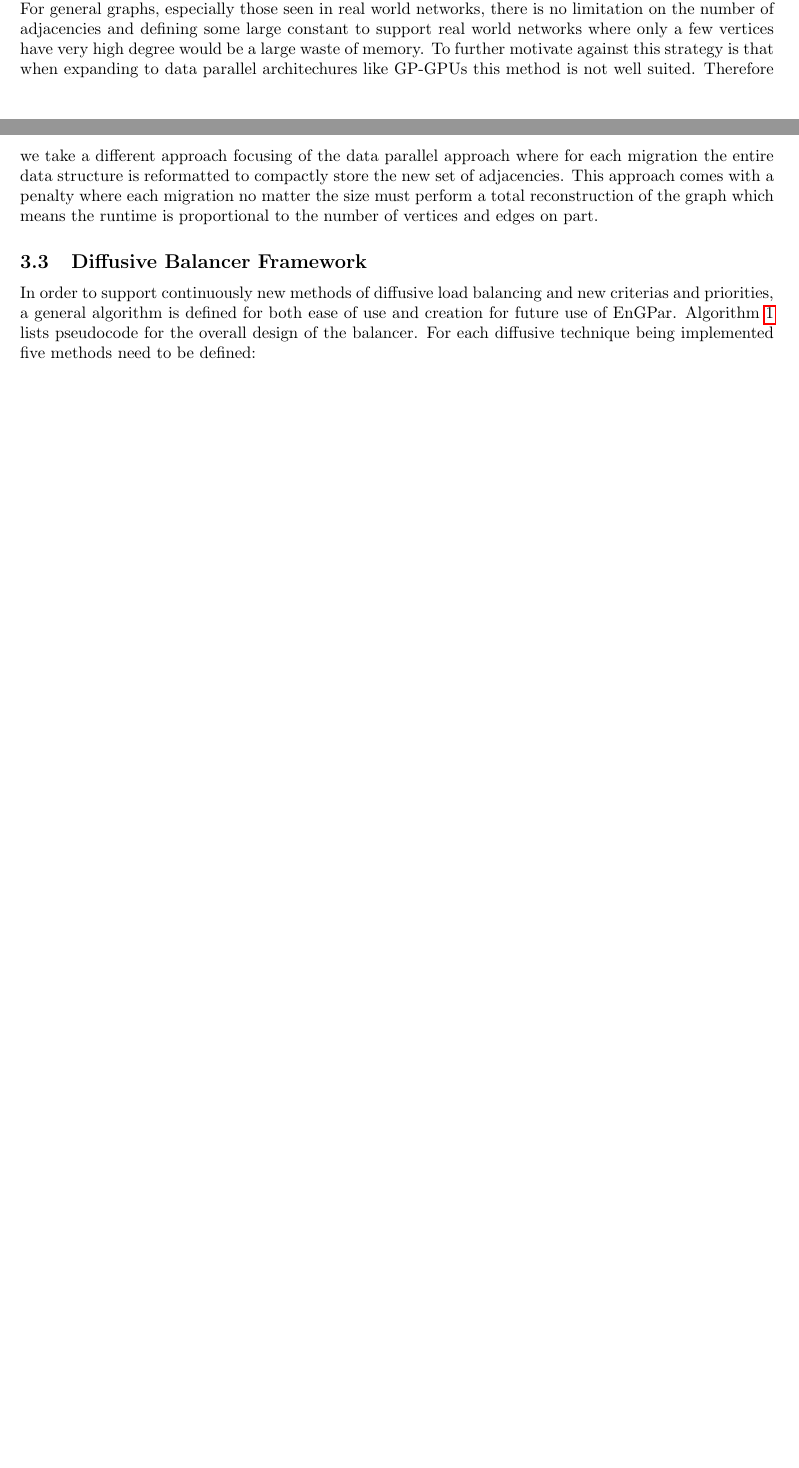
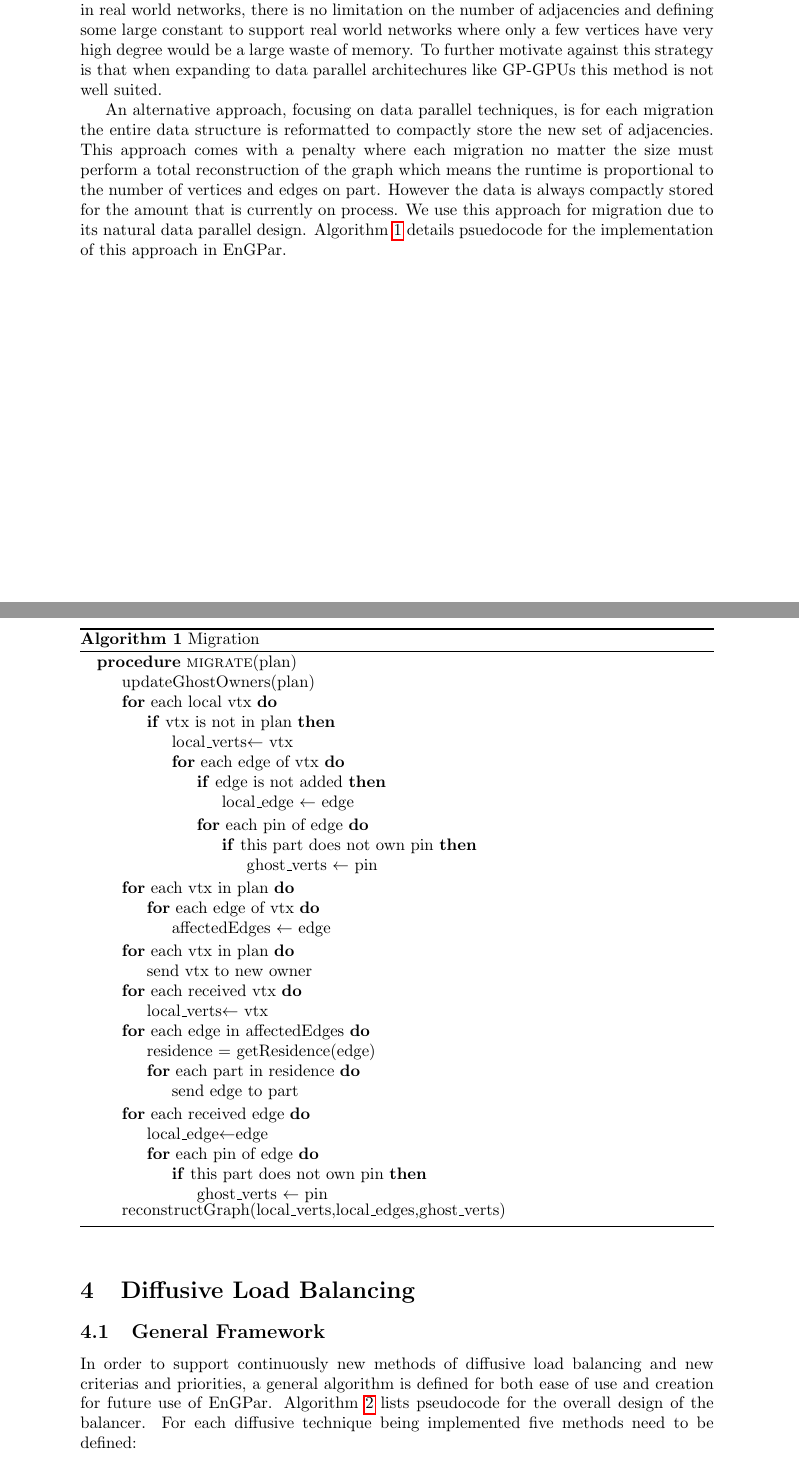
Before and after one commit to SCOREC/EnGPar-Docs, a LaTeX document (diamog_mane_6680_final/final.tex): two parts of pages 2 and 3 of 7 before the commit and two parts of pages 3 and 4 of 9 after it, joined at a grey line, cut so that both start at the same text, the shorter picture padded with empty space. Compiled offline with pdfLaTeX.

Commit message:
Last bit of new information

```diff
--- a/diamog_mane_6680_final/final.tex
+++ b/diamog_mane_6680_final/final.tex
@@ -8,7 +8,7 @@
 \usepackage{algorithm}
 \usepackage[noend]{algpseudocode}
 \usepackage{amsmath}
-\geometry{margin=1in}
+\geometry{margin=1.5in}
 \usepackage[english]{babel}
 \usepackage{url}
 \usepackage{titling}
@@ -65,8 +64,65 @@ Applications utilizing this abstraction define atomic domain entities as vertice
 
 \subsection{Migration}
-In order to support diffusive load balancing, an internal migration procedure is required to allow iterative changes of the data structure. Having to perform several small migrations constantly introduces a challenge in how to construct the data structure optimally to allow quick changes. One solution to this problem, as seen in PUMI for use in ParMA \cite{ibanez2016pumi}, is to allocate extra storage where neccessary in order to allow easy inserts and deletes into the data structure without having to restructure entire portions of it. This results in a migration procedure which runs in time proportional to the number of entities being migrated. While this method is fast it has a memory concern on having this extra storage. On top of that there is the question of how large the extra storage needs to be to ensure it never overflows. For the case of PUMI, the data structure is a mesh and adjacencies are mostly limited due to spatial considerations. For general graphs, especially those seen in real world networks, there is no limitation on the number of adjacencies and defining some large constant to support real world networks where only a few vertices have very high degree would be a large waste of memory. To further motivate against this strategy is that when expanding to data parallel architechures like GP-GPUs this method is not well suited. Therefore we take a different approach focusing of the data parallel approach where for each migration the entire data structure is reformatted to compactly store the new set of adjacencies. This approach comes with a penalty where each migration no matter the size must perform a total reconstruction of the graph which means the runtime is proportional to the number of vertices and edges on part.
+In order to support diffusive load balancing, an internal migration procedure is required to allow iterative changes of the data structure. Having to perform several small migrations constantly introduces a challenge in how to construct the data structure optimally to allow quick changes.
 
-\subsection{Diffusive Balancer Framework}
+One solution to this problem, as seen in PUMI for use in ParMA \cite{ibanez2016pumi}, is to allocate extra storage where neccessary in order to allow easy inserts and deletes into the data structure without having to restructure entire portions of it. This results in a migration procedure which runs in time proportional to the number of entities being migrated. While this method is fast it has a memory concern on having this extra storage. On top of that there is the question of how large the extra storage needs to be to ensure it never overflows. For the case of PUMI, the data structure is a mesh and adjacencies are mostly limited due to spatial considerations. For general graphs, especially those seen in real world networks, there is no limitation on the number of adjacencies and defining some large constant to support real world networks where only a few vertices have very high degree would be a large waste of memory. To further motivate against this strategy is that when expanding to data parallel architechures like GP-GPUs this method is not well suited.
+
+An alternative approach, focusing on data parallel techniques, is for each migration the entire data structure is reformatted to compactly store the new set of adjacencies. This approach comes with a penalty where each migration no matter the size must perform a total reconstruction of the graph which means the runtime is proportional to the number of vertices and edges on part. However the data is always compactly stored for the amount that is currently on process. We use this approach for migration due to its natural data parallel design. Algorithm \ref{alg:migration} details psuedocode for the implementation of this approach in EnGPar.
+\newpage
+
+\begin{algorithm}
+\caption{Migration}\label{alg:migration}
+\begin{algorithmic}
+  \Procedure{migrate}{plan}
+  \State updateGhostOwners(plan)
+  \For {each local vtx}
+  \If {vtx is not in plan}
+  \State local\_verts$\leftarrow$ vtx
+  \For {each edge of vtx}
+  \If {edge is not added}
+  \State local\_edge $\leftarrow$ edge
+  \EndIf
+  \For {each pin of edge}
+  \If {this part does not own pin}
+  \State ghost\_verts $\leftarrow$ pin
+  \EndIf
+  \EndFor
+  \EndFor
+  \EndIf
+  \EndFor
+  \For {each vtx in plan}
+  \For {each edge of vtx}
+  \State affectedEdges $\leftarrow$ edge
+  \EndFor
+  \EndFor
+  \For {each vtx in plan}
+  \State send vtx to new owner
+  \EndFor
+  \For {each received vtx}
+  \State local\_verts$\leftarrow$ vtx
+  \EndFor
+  \For {each edge in affectedEdges}
+  \State residence = getResidence(edge)
+  \For {each part in residence}
+  \State send edge to part
+  \EndFor
+  \EndFor
+  \For {each received edge}
+  \State local\_edge$\leftarrow$edge
+  \For {each pin of edge}
+  \If {this part does not own pin}
+  \State ghost\_verts $\leftarrow$ pin
+  \EndIf
+  \EndFor
+  \EndFor
+  reconstructGraph(local\_verts,local\_edges,ghost\_verts)
+  \EndProcedure
+
+\end{algorithmic}
+\end{algorithm}
+
+\section{Diffusive Load Balancing}
+\subsection{General Framework}
 In order to support continuously new methods of diffusive load balancing and new criterias and priorities, a general algorithm is defined for both ease of use and creation for future use of EnGPar. Algorithm \ref{alg:balancer} lists pseudocode for the overall design of the balancer. For each diffusive technique being implemented five methods need to be defined:
 \begin{itemize}
   \item $makeSides$\\
```
Also changed, not shown: diamog_mane_6680_final/final.tex (15 more changed lines).
